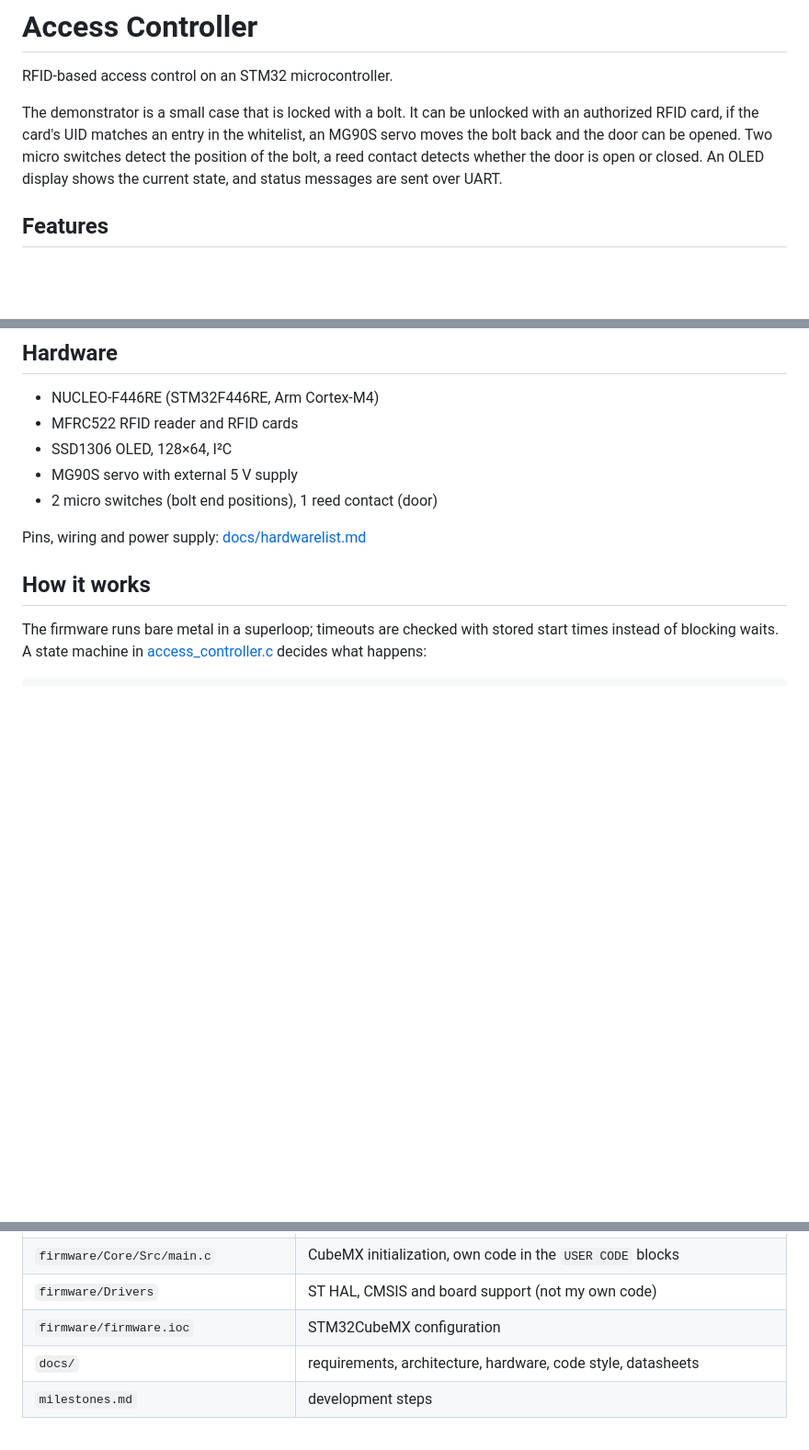
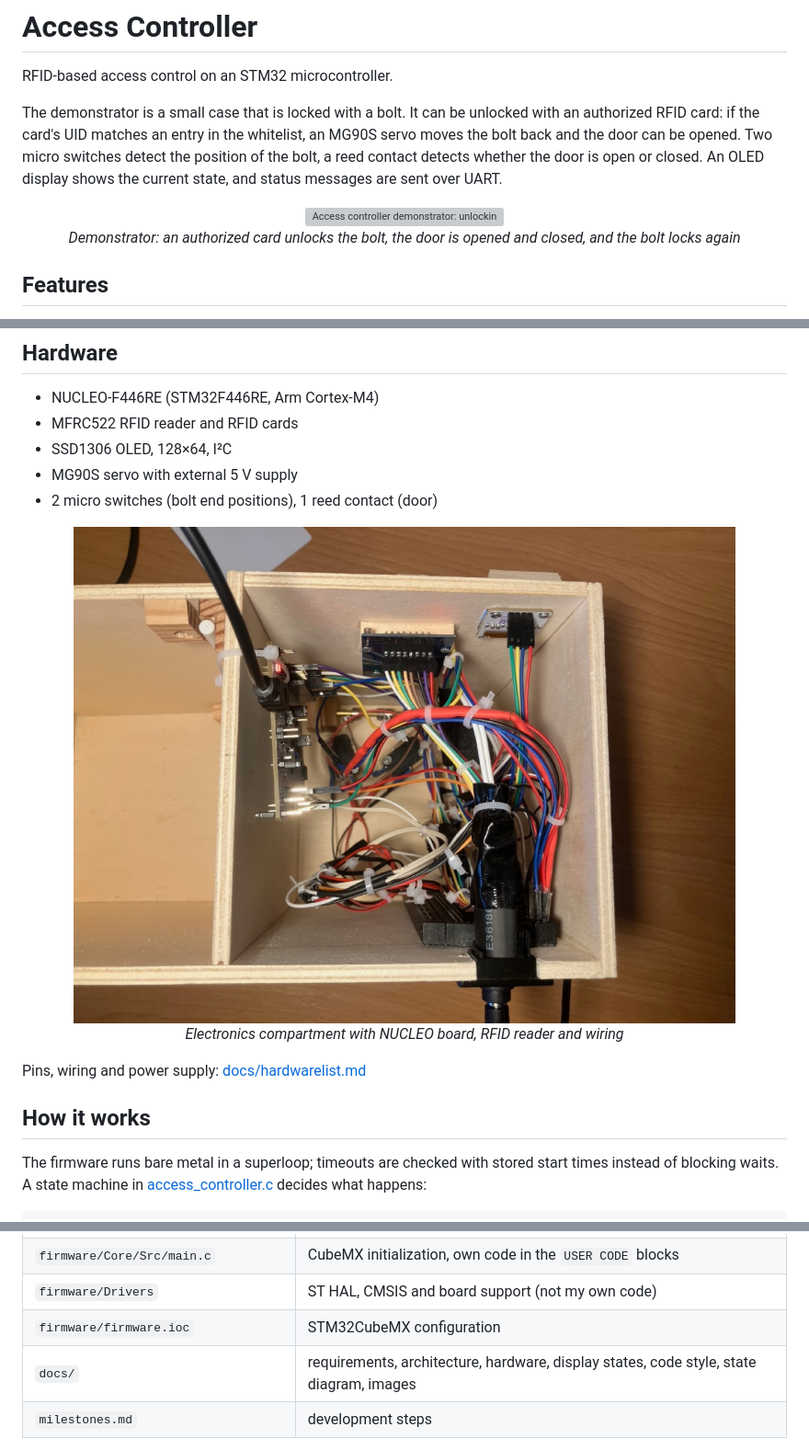
Before and after one commit to NilsL1234/access-controller, a Markdown page: README.md, 3 parts joined by grey strips. Shown at 92% size. GitHub-like rendering; pictures changed too: docs/images/electronics.jpeg (added); blank space fills up the shorter version; grey boxes are pictures that could not be loaded.

Commit message:
[docs] README: Adding images

```diff
--- a/README.md
+++ b/README.md
@@ -2,12 +2,15 @@
 
 RFID-based access control on an STM32 microcontroller.
 
-The demonstrator is a small case that is locked with a bolt. It can be unlocked with an authorized RFID card,
+The demonstrator is a small case that is locked with a bolt. It can be unlocked with an authorized RFID card:
 if the card's UID matches an entry in the whitelist, an MG90S servo moves the bolt back and the door can be opened.
 Two micro switches detect the position of the bolt, a reed contact detects whether the door is open or closed.
 An OLED display shows the current state, and status messages are sent over UART.
 
-<!-- Photo of the setup: docs/images/setup.jpg -->
+<p align="center">
+  <img src="docs/images/unlock.gif" alt="Access controller demonstrator: unlocking and automatic locking" width="720"><br>
+  <em>Demonstrator: an authorized card unlocks the bolt, the door is opened and closed, and the bolt locks again</em>
+</p>
 
 ## Features
 
@@ -27,6 +30,11 @@ An OLED display shows the current state, and status messages are sent over UART.
 - SSD1306 OLED, 128×64, I²C
 - MG90S servo with external 5 V supply
 - 2 micro switches (bolt end positions), 1 reed contact (door)
+
+<p align="center">
+  <img src="docs/images/electronics.jpeg" alt="Electronics compartment" width="720"><br>
+  <em>Electronics compartment with NUCLEO board, RFID reader and wiring</em>
+</p>
 
 Pins, wiring and power supply: [docs/hardwarelist.md](docs/hardwarelist.md)
 
@@ -60,7 +68,7 @@ More details: [docs/architecture.md](docs/architecture.md), [docs/requirements.m
 | `firmware/Core/Src/main.c` | CubeMX initialization, own code in the `USER CODE` blocks |
 | `firmware/Drivers` | ST HAL, CMSIS and board support (not my own code) |
 | `firmware/firmware.ioc` | STM32CubeMX configuration |
-| `docs/` | requirements, architecture, hardware, code style, datasheets |
+| `docs/` | requirements, architecture, hardware, display states, code style, state diagram, images |
 | `milestones.md` | development steps |
 
 The application logic and the device drivers for the RFID reader and the display are my own code.
```
Also changed, not shown: other parts of README.md (+1 -1 lines), docs/images/setup.jpeg (added), 1 other file.
